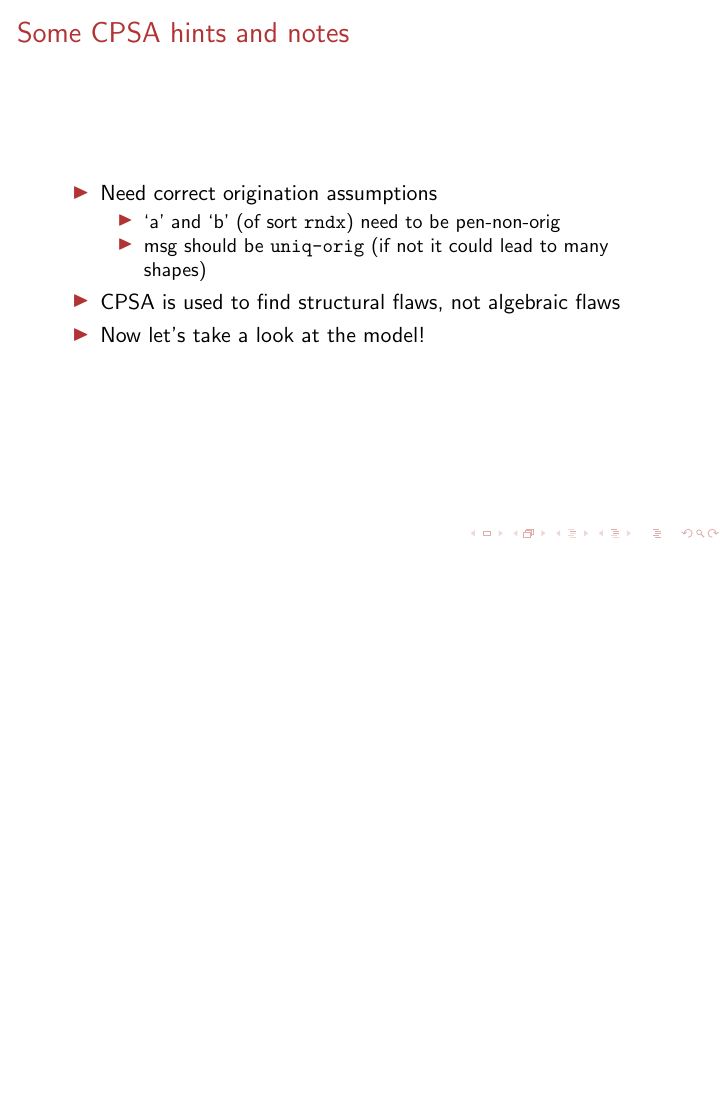
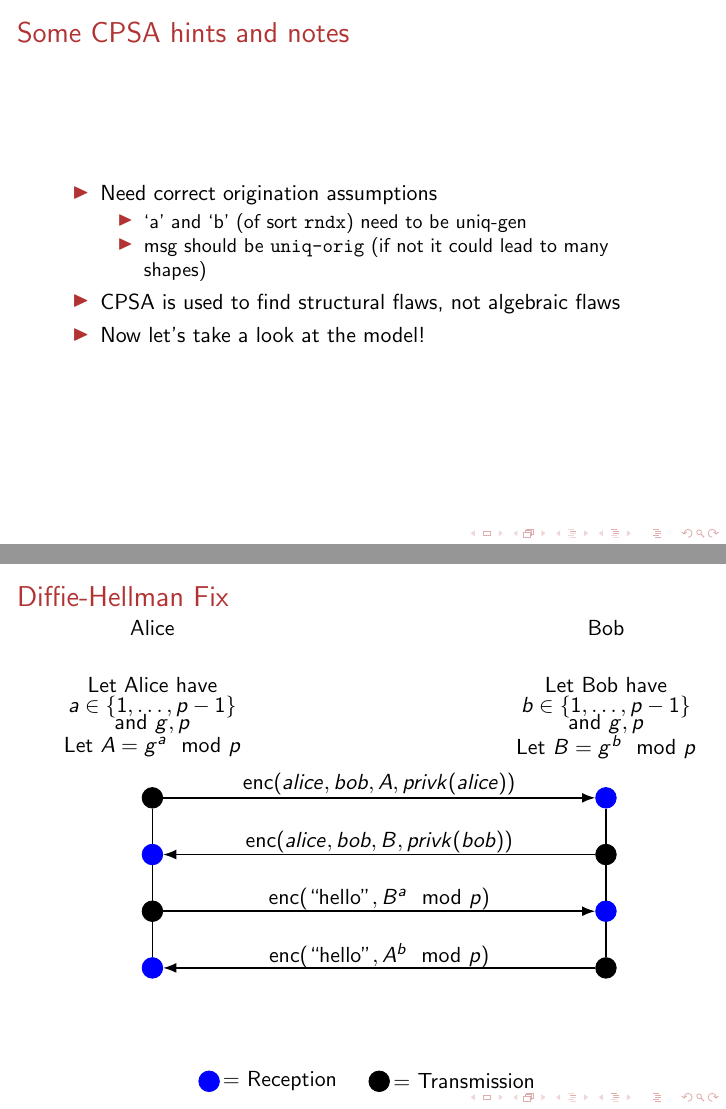
Before and after one commit to UMBC-Protocol-Analysis-Lab/CPSA-Asynchronous-Training, LaTeX slides (slides/session5.tex): page 28 of 41 before the commit and pages 28 and 31 of 44 after it, the two joined at a grey line, the shorter picture padded with empty space. Compiled offline with pdfLaTeX.

Commit message:
update slides and hw

```diff
--- a/slides/session5.tex
+++ b/slides/session5.tex
@@ -35,6 +35,8 @@
 \newcommand{\Q}{\mathbb Q}
 \newcommand{\R}{\mathbb R}
 
+\DeclareMathOperator{\enc}{enc}
+
 \begin{document}
 
 
@@ -179,13 +181,75 @@ whether it is actually computationally infeasible is not known, it is an open pr
 \begin{itemize}
 \item Need correct origination assumptions
 \begin{itemize}
-\item `a' and `b' (of sort \texttt{rndx}) need to be pen-non-orig
+\item `a' and `b' (of sort \texttt{rndx}) need to be uniq-gen
 \item msg should be \texttt{uniq-orig} (if not it could lead to many shapes)
 \end{itemize}
 \item CPSA is used to find structural flaws, not algebraic flaws
 \pause
 \item Now let's take a look at the model!
 \end{itemize}
+\end{frame}
+
+\begin{frame}\frametitle{Diffie-Hellman Fix}
+\begin{tikzpicture}
+    \node at (0,8) {Alice};
+    \node at (8,8) {Bob};
+    \node[shape=circle,draw=blue, fill=blue] at (1,0) {};
+    \node at (2.25,0) {= Reception};
+    \node[shape=circle,draw=black, fill=black] at (4,0) {};
+    \node at (5.5,0) {= Transmission};
+
+    \pause
+    \node at (0,7) {Let Alice have};
+    \node at (0,6.6) {\(a \in \{1,\dots,p-1\}\)};
+    \node at (0,6.3) {and \(g,p\)};
+    \node at (0,5.9) {Let \(A = g^a \mod p\)};
+
+
+    \node at (8,7) {Let Bob have};
+    \node at (8,6.6) {\(b \in \{1,\dots,p-1\}\)};
+    \node at (8,6.3) {and \(g,p\)};
+    \node at (8,5.9) {Let \(B = g^b \mod p\)};
+
+    \pause
+    \node[shape=circle,draw=black, fill=black] (1) at (0,5) {};
+    \node[shape=circle,draw=blue, fill=blue] (2) at (8,5) {};
+    \path [saiarrow](1) edge (2);
+
+    \node at (4,5.25) {\(\enc(alice, bob, A, privk(alice))\)};
+%%%%%%%%%%%%%%%%%%%%%%%%%%%%%
+
+    \node[shape=circle,draw=black, fill=black] (3) at (8,4) {};
+    \node[shape=circle,draw=blue, fill=blue] (4) at (0,4) {};
+
+    \path [-,thick](3) edge (2);
+    \path [saiarrow](3) edge (4);
+    \path [-,thick](1) edge (4);
+
+    \node at (4,4.22) {\(\enc(alice, bob, B, privk(bob))\)};
+%%%%%%%%%%%%%%%%%%%%%%%%%%%%%
+
+    \node[shape=circle,draw=blue, fill=blue] (5) at (8,3) {};
+    \node[shape=circle,draw=black, fill=black] (6) at (0,3) {};
+
+    \path [-,thick](5) edge (3);
+    \path [saiarrow](6) edge (5);
+    \path [-,thick](6) edge (4);
+
+    \node at (4,3.22) {\(\enc(\text{``hello''}, B^a \mod p)\)};
+%%%%%%%%%%%%%%%%%%%%%%%%%%%%%
+
+    \node[shape=circle,draw=black, fill=black] (7) at (8,2) {};
+    \node[shape=circle,draw=blue, fill=blue] (8) at (0,2) {};
+
+    \path [-,thick](6) edge (8);
+    \path [saiarrow](7) edge (8);
+    \path [-,thick](5) edge (7);
+
+    \node at (4,2.22) {\(\enc(\text{``hello''}, A^b \mod p)\)};
+
+
+\end{tikzpicture}
 \end{frame}
 
 \title{Reading Protocol Specifications}
```
Also changed, not shown: homeworks/homework5.md (deleted, +0 -6 lines), slides/session1.tex (+1 -1 lines), slides/session3.tex (+15 -13 lines), slides/session6.tex (+7 -3 lines), slides/session7.tex (+6 -3 lines), slides/final-exam-slide.pdf, slides/session2.pdf, slides/session3.pdf, slides/session4.pdf, slides/session5.pdf, slides/session6.pdf, slides/session7.pdf, slides/session8.pdf, slides/session5.tex (4 more changed lines).
